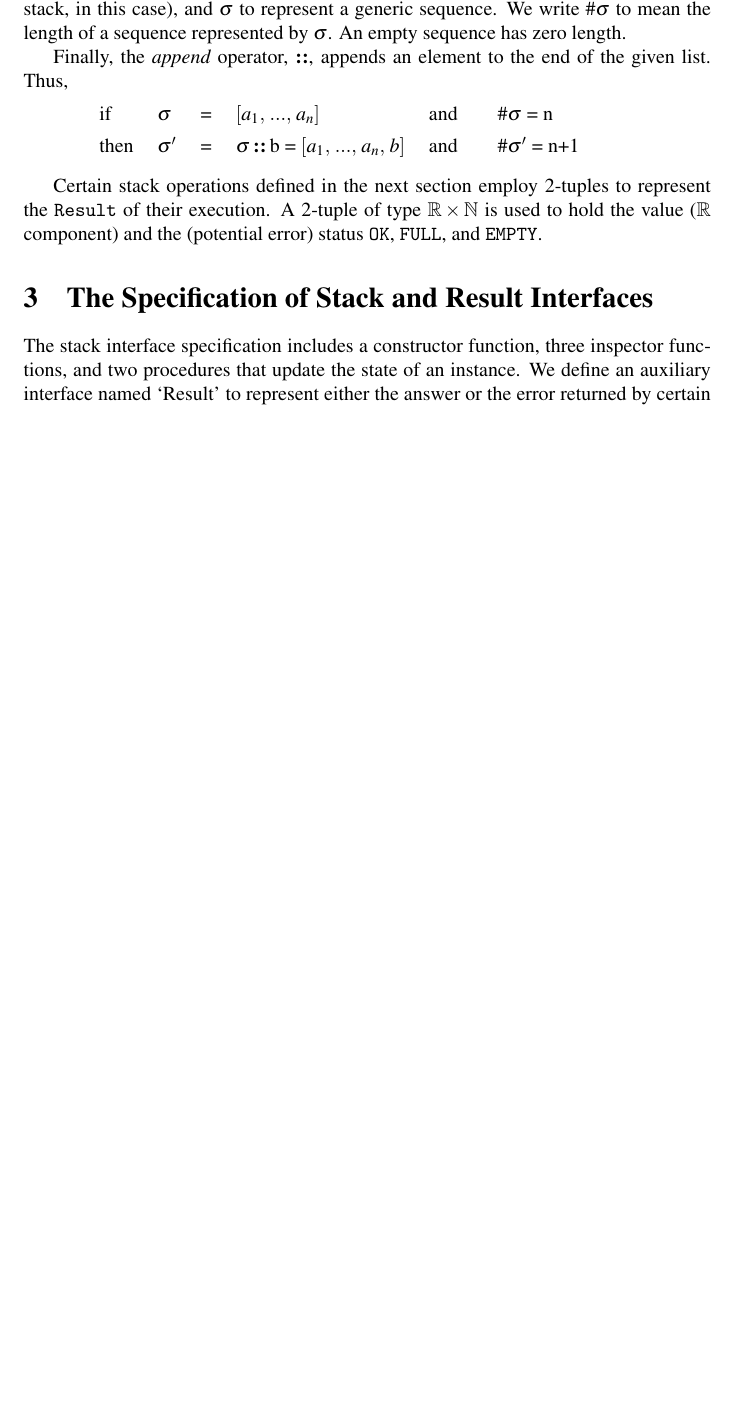
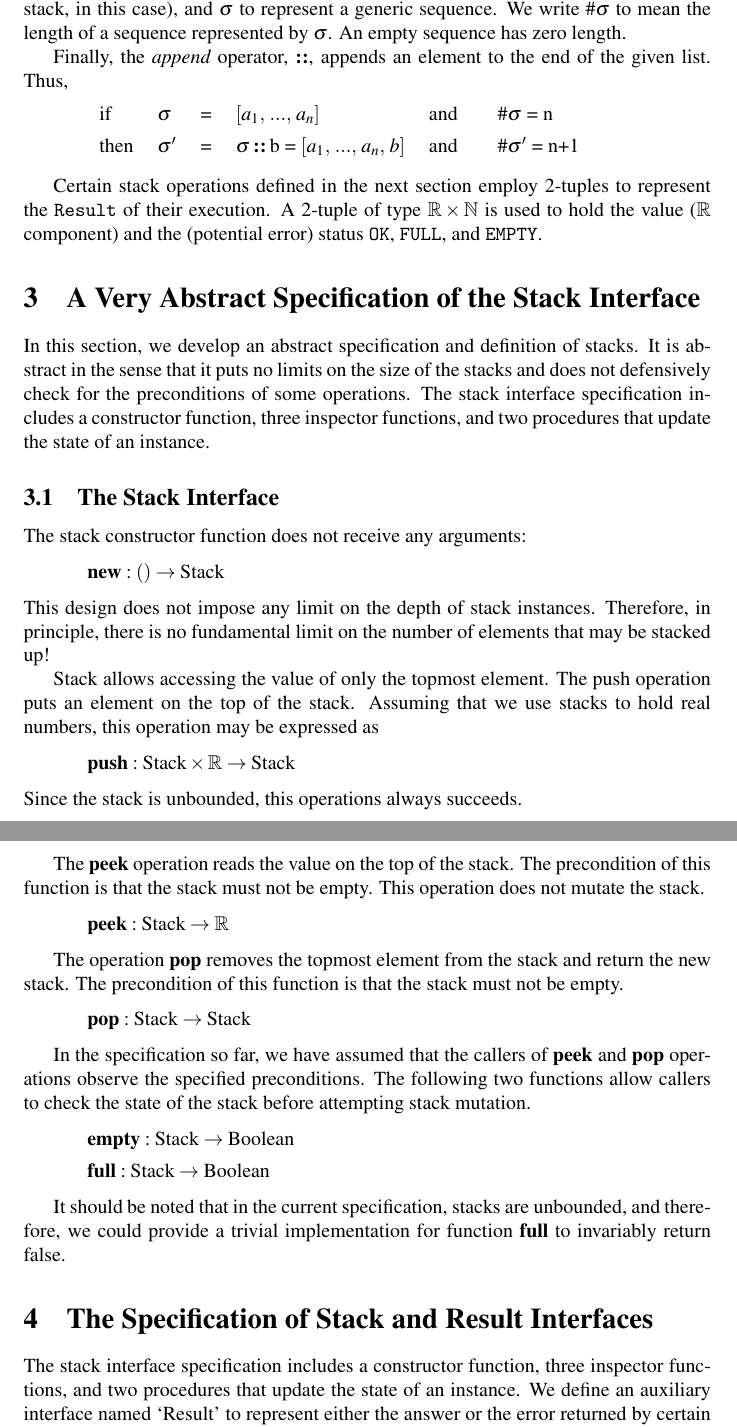
Before and after one commit to devi-prasad/data-structures, a LaTeX paper (stack/specification/stack.tex): part of page 2 of 6 before the commit and two parts of pages 2 and 3 of 7 after it, the two joined at a grey line, cut so that both start at the same text, the shorter picture padded with empty space. Compiled offline with pdfLaTeX.

Commit message:
Highly abstract specification of the stack interface.

```diff
--- a/stack/specification/stack.tex
+++ b/stack/specification/stack.tex
@@ -43,6 +43,40 @@ Finally, the \emph{append} operator, \textbf{::}, appends an element to the end
 \end{tabular}\vspace*{4pt}\\
 
 Certain stack operations defined in the next section employ 2-tuples to represent the \texttt{Result} of their execution. A 2-tuple of type $\mathbb{R} \times \mathbb{N}$ is used to hold the value ($\mathbb{R}$ component) and the (potential error) status \texttt{OK}, \texttt{FULL}, and \texttt{EMPTY}.
+
+\section{A Very Abstract Specification of the Stack Interface}
+\noindent In this section, we develop an abstract specification and definition of stacks. It is abstract in the sense that it puts no limits on the size of the stacks and does not defensively check for the preconditions of some operations. The stack interface specification includes a constructor function, three inspector functions, and two procedures that update the state of an instance.
+
+\subsection{The Stack Interface}
+\noindent The stack constructor function does not receive any arguments:
+\vspace*{6pt}\\\hspace*{32pt}\(
+\textbf{new}: \mathbf{()} \rightarrow \mathrm{Stack}
+\)\vspace*{6pt}\\
+This design does not impose any limit on the depth of stack instances. Therefore, in principle, there is no fundamental limit on the number of elements that may be stacked up!
+
+Stack allows accessing the value of only the topmost element. The push operation puts an element on the top of the stack. Assuming that we use stacks to hold real numbers, this operation may be expressed as
+\vspace*{6pt}\\\hspace*{32pt}\(
+\textbf{push}: \mathrm{Stack} \times \mathbb{R} \rightarrow \mathrm{Stack}
+\)\vspace*{6pt}\\
+Since the stack is unbounded, this operations always succeeds.
+
+The \textbf{peek} operation reads the value on the top of the stack. The precondition of this function is that the stack must not be empty. This operation does not mutate the stack.
+\vspace*{6pt}\\\hspace*{32pt}\(
+\textbf{peek}: \mathrm{Stack} \rightarrow {\mathbb{R}}
+\)\vspace*{6pt}
+
+The operation {\textbf{pop}} removes the topmost element from the stack and return the new stack. The precondition of this function is that the stack must not be empty.
+\vspace*{6pt}\\\hspace*{32pt}\(
+\textbf{pop}: \mathrm{Stack} \rightarrow \mathrm{Stack}
+\)\vspace*{6pt}
+
+In the specification so far, we have assumed that the callers of {\textbf{peek}} and {\textbf{pop}} operations observe the specified preconditions. The following two functions allow callers to check the state of the stack before attempting stack mutation.
+\vspace*{6pt}\\\(
+\hspace*{32pt}\textbf{empty}: \mathrm{Stack} \rightarrow \mathrm{Boolean}\vspace*{4pt}\\
+\hspace*{32pt}\textbf{full}: \mathrm{Stack} \rightarrow \mathrm{Boolean}
+\)\vspace*{6pt}
+
+It should be noted that in the current specification, stacks are unbounded, and therefore, we could provide a trivial implementation for function {\textbf{full}} to invariably return false.
 
 \section{The Specification of Stack and Result Interfaces}
   \noindent The stack interface specification includes a constructor function, three inspector functions, and two procedures that update the state of an instance. We define an auxiliary interface named `Result' to represent either the answer or the error returned by certain operations.
```
Also changed, not shown: stack/specification/stack.tex (4 more changed lines).
